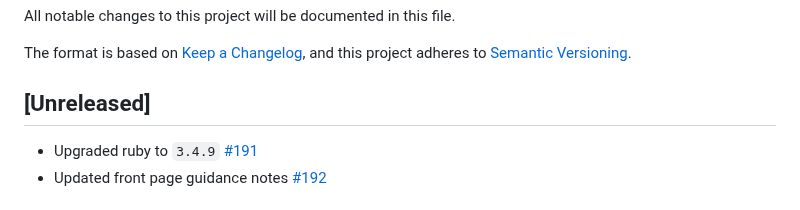
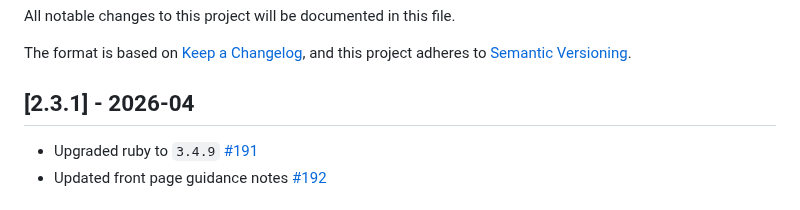
Before and after one commit to epimorphics/standard-reports-ui, a Markdown page: CHANGELOG.md, the part around the change. Rendered like a GitHub page.

Commit message:
Updated changelog entries

```diff
--- a/CHANGELOG.md
+++ b/CHANGELOG.md
@@ -5,7 +5,7 @@ All notable changes to this project will be documented in this file.
 The format is based on [Keep a Changelog](https://keepachangelog.com/en/1.0.0/),
 and this project adheres to [Semantic Versioning](https://semver.org/spec/v2.0.0.html).
 
-## [Unreleased]
+## [2.3.1] - 2026-04
 
 - Upgraded ruby to `3.4.9` [#191](https://github.com/epimorphics/standard-reports-ui/issues/191)
 - Updated front page guidance notes [#192](https://github.com/epimorphics/standard-reports-ui/issues/192)
```
